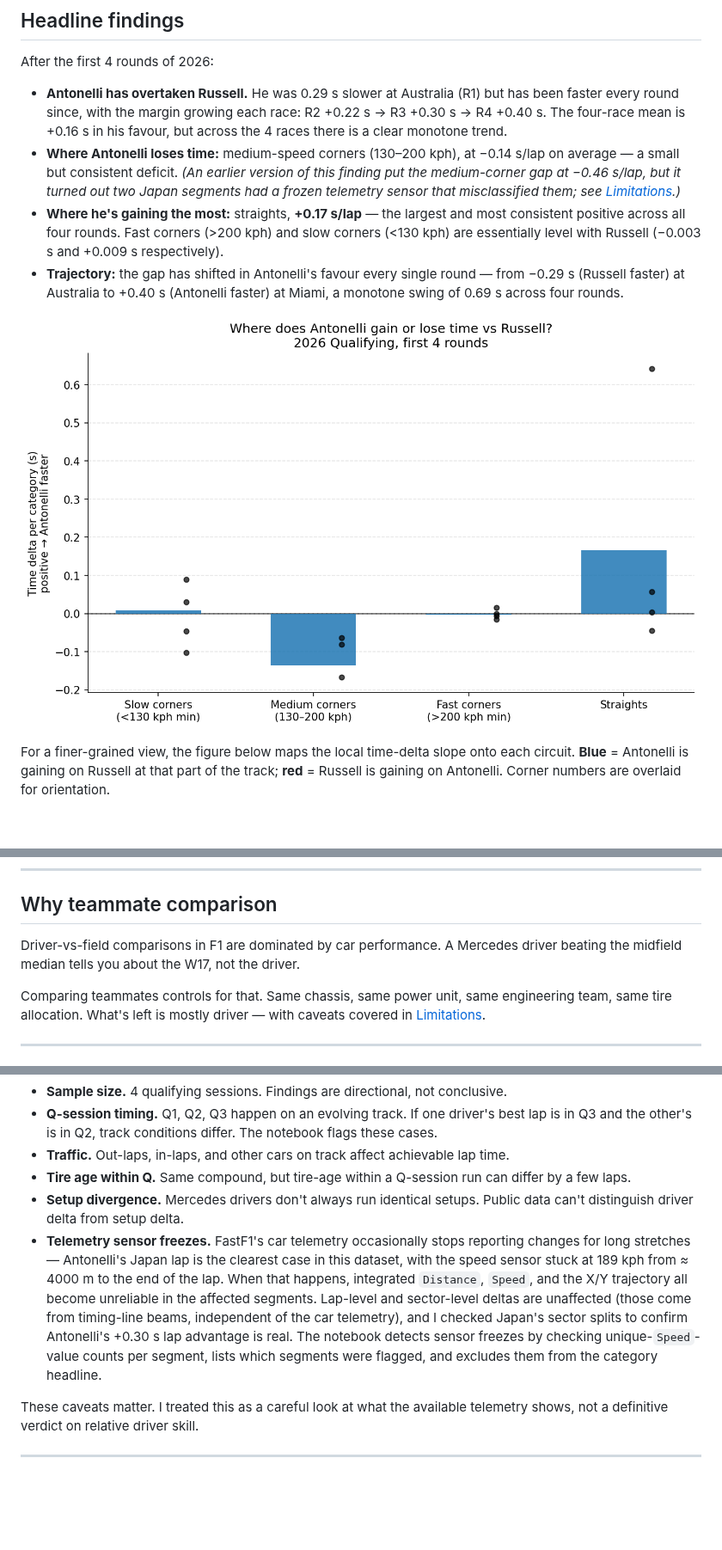
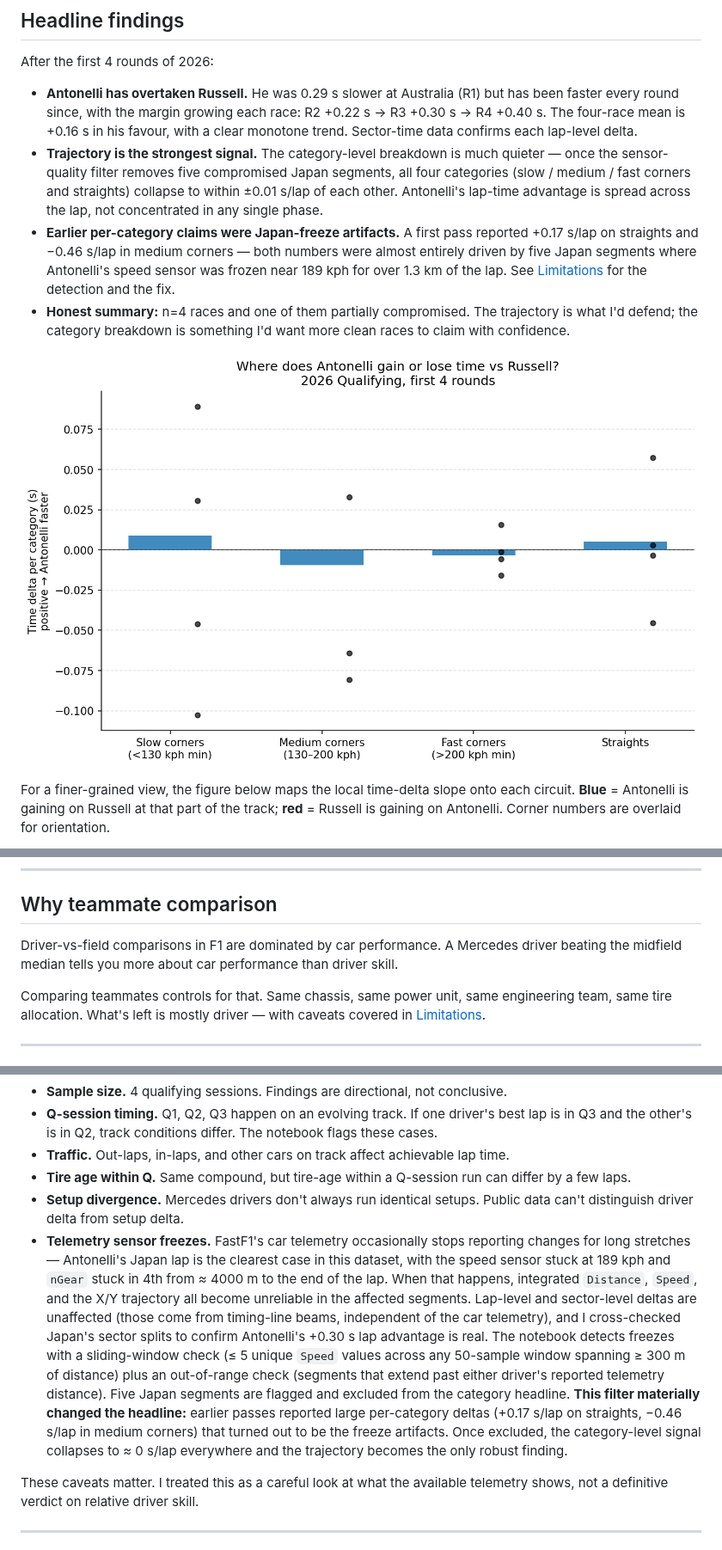
Before and after one commit to milescoler/antonelli-vs-russell, a Markdown page: README.md, 3 parts joined by grey strips. Shown at 86% size. Drawn GitHub-style; pictures changed too: figures/headline_segment_delta.png; blank space fills up the shorter version.

```diff
--- a/README.md
+++ b/README.md
@@ -10,10 +10,10 @@ I built this to dig into Kimi Antonelli's 2026 season racing for Mercedes by com
 
 After the first 4 rounds of 2026:
 
-- **Antonelli has overtaken Russell.** He was 0.29 s slower at Australia (R1) but has been faster every round since, with the margin growing each race: R2 +0.22 s → R3 +0.30 s → R4 +0.40 s. The four-race mean is +0.16 s in his favour, but across the 4 races there is a clear monotone trend.
-- **Where Antonelli loses time:** medium-speed corners (130–200 kph), at −0.14 s/lap on average — a small but consistent deficit. *(An earlier version of this finding put the medium-corner gap at −0.46 s/lap, but it turned out two Japan segments had a frozen telemetry sensor that misclassified them; see [Limitations](#limitations).)*
-- **Where he's gaining the most:** straights, **+0.17 s/lap** — the largest and most consistent positive across all four rounds. Fast corners (>200 kph) and slow corners (<130 kph) are essentially level with Russell (−0.003 s and +0.009 s respectively).
-- **Trajectory:** the gap has shifted in Antonelli's favour every single round — from −0.29 s (Russell faster) at Australia to +0.40 s (Antonelli faster) at Miami, a monotone swing of 0.69 s across four rounds.
+- **Antonelli has overtaken Russell.** He was 0.29 s slower at Australia (R1) but has been faster every round since, with the margin growing each race: R2 +0.22 s → R3 +0.30 s → R4 +0.40 s. The four-race mean is +0.16 s in his favour, with a clear monotone trend. Sector-time data confirms each lap-level delta.
+- **Trajectory is the strongest signal.** The category-level breakdown is much quieter — once the sensor-quality filter removes five compromised Japan segments, all four categories (slow / medium / fast corners and straights) collapse to within ±0.01 s/lap of each other. Antonelli's lap-time advantage is spread across the lap, not concentrated in any single phase.
+- **Earlier per-category claims were Japan-freeze artifacts.** A first pass reported +0.17 s/lap on straights and −0.46 s/lap in medium corners — both numbers were almost entirely driven by five Japan segments where Antonelli's speed sensor was frozen near 189 kph for over 1.3 km of the lap. See [Limitations](#limitations) for the detection and the fix.
+- **Honest summary:** n=4 races and one of them partially compromised. The trajectory is what I'd defend; the category breakdown is something I'd want more clean races to claim with confidence.
 
 ![Headline chart: per-segment time delta across four races](figures/headline_segment_delta.png)
 
@@ -25,7 +25,7 @@ For a finer-grained view, the figure below maps the local time-delta slope onto
 
 ## Why teammate comparison
 
-Driver-vs-field comparisons in F1 are dominated by car performance. A Mercedes driver beating the midfield median tells you about the W17, not the driver.
+Driver-vs-field comparisons in F1 are dominated by car performance. A Mercedes driver beating the midfield median tells you more about car performance than driver skill.
 
 Comparing teammates controls for that. Same chassis, same power unit, same engineering team, same tire allocation. What's left is mostly driver — with caveats covered in [Limitations](#limitations).
 
@@ -95,7 +95,7 @@ A short list of what this analysis does _not_ control for:
 - **Traffic.** Out-laps, in-laps, and other cars on track affect achievable lap time.
 - **Tire age within Q.** Same compound, but tire-age within a Q-session run can differ by a few laps.
 - **Setup divergence.** Mercedes drivers don't always run identical setups. Public data can't distinguish driver delta from setup delta.
-- **Telemetry sensor freezes.** FastF1's car telemetry occasionally stops reporting changes for long stretches — Antonelli's Japan lap is the clearest case in this dataset, with the speed sensor stuck at 189 kph from ≈ 4000 m to the end of the lap. When that happens, integrated `Distance`, `Speed`, and the X/Y trajectory all become unreliable in the affected segments. Lap-level and sector-level deltas are unaffected (those come from timing-line beams, independent of the car telemetry), and I checked Japan's sector splits to confirm Antonelli's +0.30 s lap advantage is real. The notebook detects sensor freezes by checking unique-`Speed`-value counts per segment, lists which segments were flagged, and excludes them from the category headline.
+- **Telemetry sensor freezes.** FastF1's car telemetry occasionally stops reporting changes for long stretches — Antonelli's Japan lap is the clearest case in this dataset, with the speed sensor stuck at 189 kph and `nGear` stuck in 4th from ≈ 4000 m to the end of the lap. When that happens, integrated `Distance`, `Speed`, and the X/Y trajectory all become unreliable in the affected segments. Lap-level and sector-level deltas are unaffected (those come from timing-line beams, independent of the car telemetry), and I cross-checked Japan's sector splits to confirm Antonelli's +0.30 s lap advantage is real. The notebook detects freezes with a sliding-window check (≤ 5 unique `Speed` values across any 50-sample window spanning ≥ 300 m of distance) plus an out-of-range check (segments that extend past either driver's reported telemetry distance). Five Japan segments are flagged and excluded from the category headline. **This filter materially changed the headline:** earlier passes reported large per-category deltas (+0.17 s/lap on straights, −0.46 s/lap in medium corners) that turned out to be the freeze artifacts. Once excluded, the category-level signal collapses to ≈ 0 s/lap everywhere and the trajectory becomes the only robust finding.
 
 These caveats matter. I treated this as a careful look at what the available telemetry shows, not a definitive verdict on relative driver skill.
 
```
Also changed, not shown: 2 other files.
